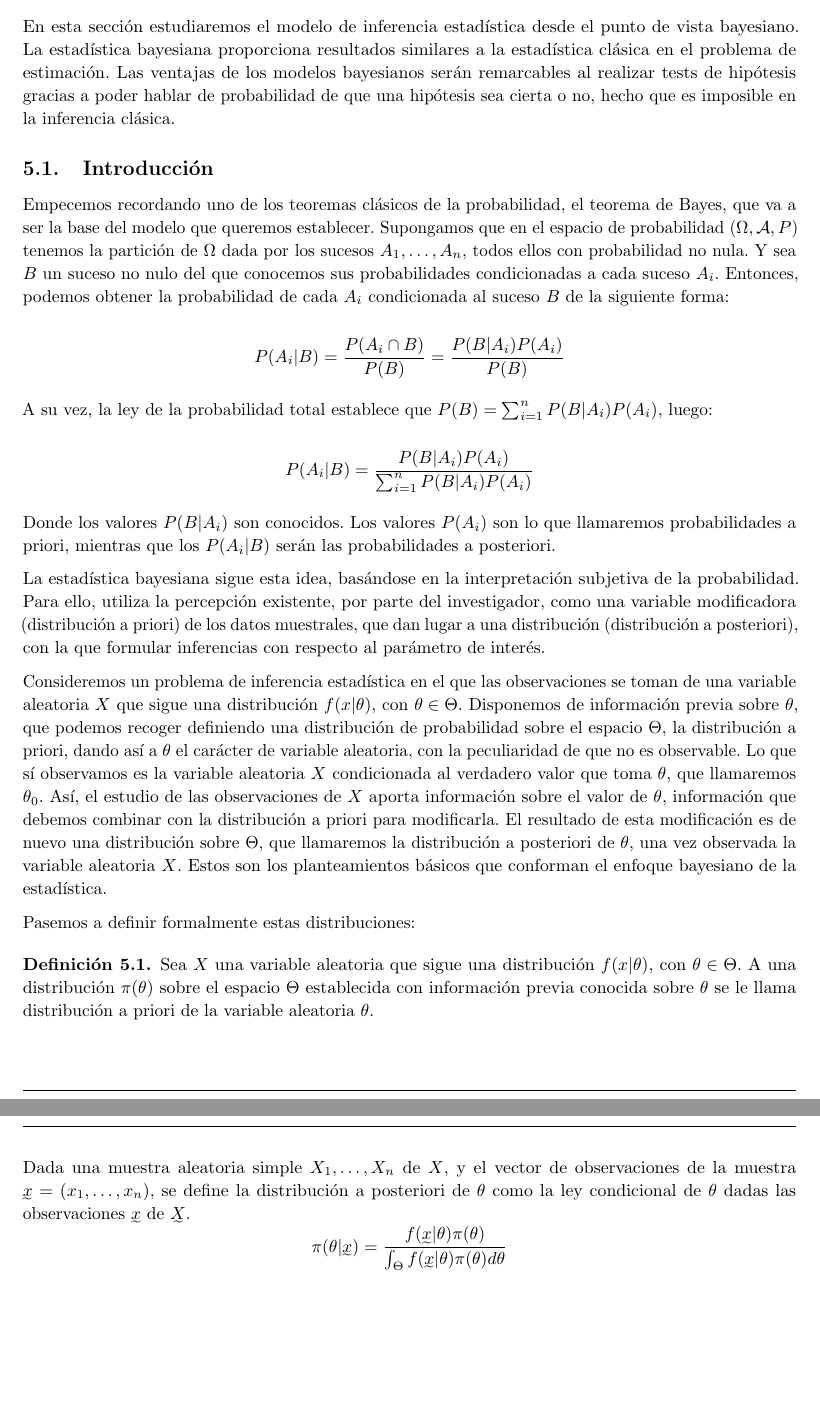
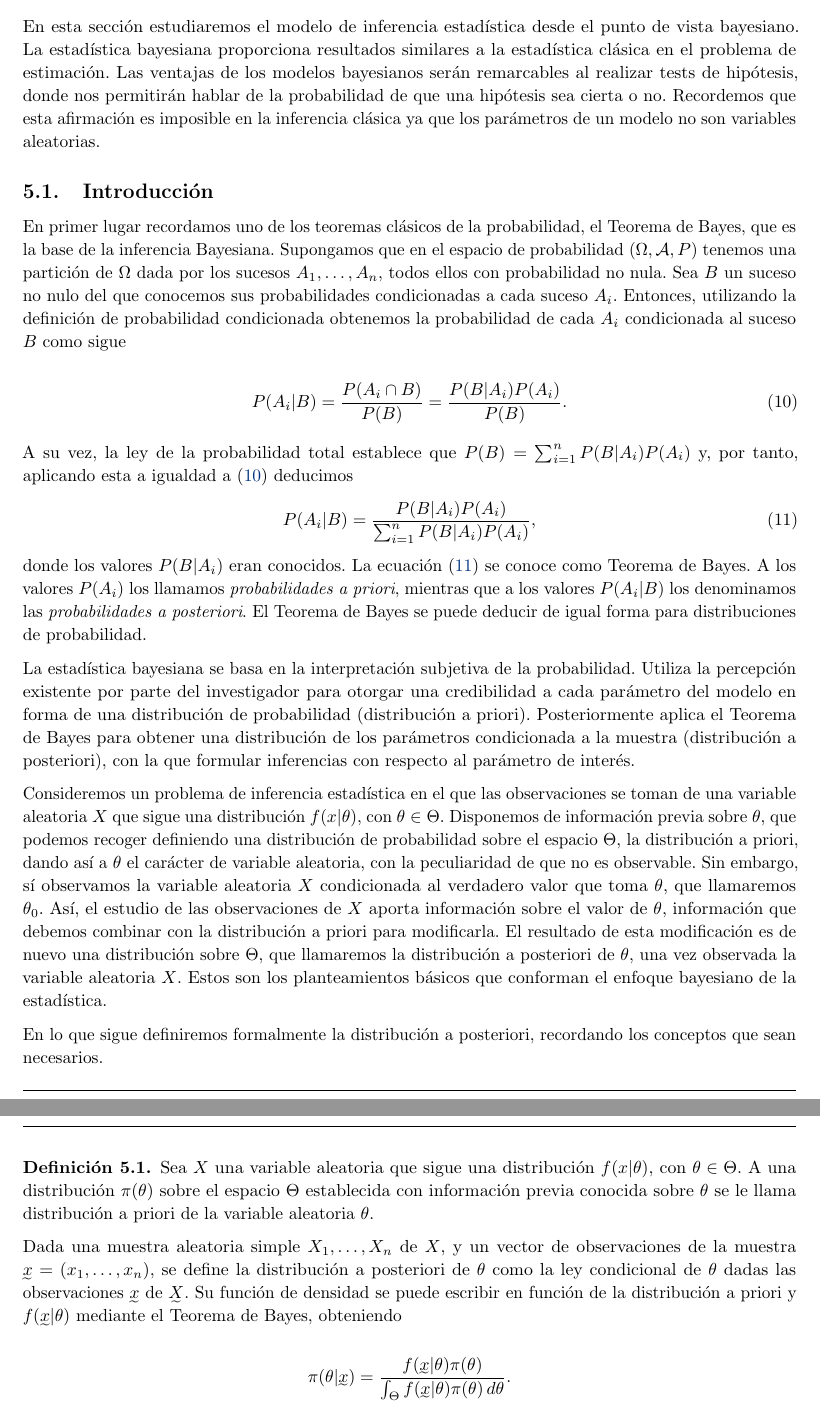
Before and after one commit to andreshp/math-notes, a LaTeX document (StatisticalInference/inference.tex): two parts of pages 28 and 29 of 39 before the commit and two parts of pages 28 and 29 of 40 after it, joined at a grey line, cut so that both start at the same text, the shorter picture padded with empty space. Compiled offline with pdfLaTeX.

Commit message:
Minor changes in 5.1

```diff
--- a/StatisticalInference/inference.tex
+++ b/StatisticalInference/inference.tex
@@ -954,29 +954,27 @@ Nótese que la función característica de la distribución de Cauchy no es dife
 
 \section{Estadística bayesiana} \label{sec:bayes}
 
-En esta sección estudiaremos el modelo de inferencia estadística desde el punto de vista bayesiano. La estadística bayesiana proporciona resultados similares a la estadística clásica en el problema de estimación. Las ventajas de los modelos bayesianos serán remarcables al realizar tests de hipótesis gracias a poder hablar de probabilidad de que una hipótesis sea cierta o no, hecho que es imposible en la inferencia clásica.
+En esta sección estudiaremos el modelo de inferencia estadística desde el punto de vista bayesiano. La estadística bayesiana proporciona resultados similares a la estadística clásica en el problema de estimación. Las ventajas de los modelos bayesianos serán remarcables al realizar tests de hipótesis, donde nos permitirán hablar de la probabilidad de que una hipótesis sea cierta o no. Recordemos que esta afirmación es imposible en la inferencia clásica ya que los parámetros de un modelo no son variables aleatorias.
 
 \subsection{Introducción}
 
-Empecemos recordando uno de los teoremas clásicos de la probabilidad, el teorema de Bayes, que va a ser la base del modelo que queremos establecer. Supongamos que en el espacio de probabilidad $(\Omega,\mathcal{A},P)$ tenemos la partición de $\Omega$ dada por los sucesos $A_1,\dots,A_n$, todos ellos con probabilidad no nula. Y sea $B$ un suceso no nulo del que conocemos sus probabilidades condicionadas a cada suceso $A_i$. Entonces, podemos obtener la probabilidad de cada $A_i$ condicionada al suceso $B$ de la siguiente forma:
+En primer lugar recordamos uno de los teoremas clásicos de la probabilidad, el Teorema de Bayes, que es la base de la inferencia Bayesiana. Supongamos que en el espacio de probabilidad $(\Omega,\mathcal{A},P)$ tenemos una partición de $\Omega$ dada por los sucesos $A_1,\dots,A_n$, todos ellos con probabilidad no nula. Sea $B$ un suceso no nulo del que conocemos sus probabilidades condicionadas a cada suceso $A_i$. Entonces, utilizando la definición de probabilidad condicionada obtenemos la probabilidad de cada $A_i$ condicionada al suceso $B$ como sigue
 
-\begin{equation*}
-	P(A_i|B)=\frac{P(A_i\cap B)}{P(B)}=\frac{P(B|A_i)P(A_i)}{P(B)}
-\end{equation*}
+\begin{equation} \label{eq:condicionada}
+	P(A_i|B)=\frac{P(A_i\cap B)}{P(B)}=\frac{P(B|A_i)P(A_i)}{P(B)}.
+\end{equation}
 
-A su vez, la ley de la probabilidad total establece que $P(B)=\sum_{i=1}^n{P(B|A_i)P(A_i)}$, luego:
+A su vez, la ley de la probabilidad total establece que $P(B)=\sum_{i=1}^n{P(B|A_i)P(A_i)}$ y, por tanto, aplicando esta a igualdad a \eqref{eq:condicionada} deducimos
+\begin{equation} \label{eq:bayes}
+	P(A_i|B)=\frac{P(B|A_i)P(A_i)}{\sum_{i=1}^n{P(B|A_i)P(A_i)}},
+\end{equation}
+donde los valores $P(B|A_i)$ eran conocidos. La ecuación \eqref{eq:bayes} se conoce como Teorema de Bayes. A los valores $P(A_i)$ los llamamos \emph{probabilidades a priori}, mientras que a los valores $P(A_i|B)$ los denominamos las \emph{probabilidades a posteriori}. El Teorema de Bayes se puede deducir de igual forma para distribuciones de probabilidad.
 
-\begin{equation*}
-	P(A_i|B)=\frac{P(B|A_i)P(A_i)}{\sum_{i=1}^n{P(B|A_i)P(A_i)}}
-\end{equation*}
+La estadística bayesiana se basa en la interpretación subjetiva de la probabilidad. Utiliza la percepción existente por parte del investigador para otorgar una credibilidad a cada parámetro del modelo en forma de una distribución de probabilidad (distribución a priori). Posteriormente aplica el Teorema de Bayes para obtener una distribución de los parámetros condicionada a la muestra (distribución a posteriori), con la que formular inferencias con respecto al parámetro de interés.
 
-Donde los valores $P(B|A_i)$ son conocidos. Los valores $P(A_i)$ son lo que llamaremos probabilidades a priori, mientras que los $P(A_i|B)$ serán las probabilidades a posteriori.
+Consideremos un problema de inferencia estadística en el que las observaciones se toman de una variable aleatoria $X$ que sigue una distribución $f(x|\theta)$, con $\theta\in\Theta$. Disponemos de información previa sobre $\theta$, que podemos recoger definiendo una distribución de probabilidad sobre el espacio $\Theta$, la distribución a priori, dando así a $\theta$ el carácter de variable aleatoria, con la peculiaridad de que no es observable. Sin embargo, sí observamos la variable aleatoria $X$ condicionada al verdadero valor que toma $\theta$, que llamaremos $\theta_0$. Así, el estudio de las observaciones de $X$ aporta información sobre el valor de $\theta$, información que debemos combinar con la distribución a priori para modificarla. El resultado de esta modificación es de nuevo una distribución sobre $\Theta$, que llamaremos la distribución a posteriori de $\theta$, una vez observada la variable aleatoria $X$. Estos son los planteamientos básicos que conforman el enfoque bayesiano de la estadística.
 
-La estadística bayesiana sigue esta idea, basándose en la interpretación subjetiva de la probabilidad. Para ello, utiliza la percepción existente, por parte del investigador, como una variable modificadora (distribución a priori) de los datos muestrales, que dan lugar a una distribución (distribución a posteriori), con la que formular inferencias con respecto al parámetro de interés.
-
-Consideremos un problema de inferencia estadística en el que las observaciones se toman de una variable aleatoria $X$ que sigue una distribución $f(x|\theta)$, con $\theta\in\Theta$. Disponemos de información previa sobre $\theta$, que podemos recoger definiendo una distribución de probabilidad sobre el espacio $\Theta$, la distribución a priori, dando así a $\theta$ el carácter de variable aleatoria, con la peculiaridad de que no es observable. Lo que sí observamos es la variable aleatoria $X$ condicionada al verdadero valor que toma $\theta$, que llamaremos $\theta_0$. Así, el estudio de las observaciones de $X$ aporta información sobre el valor de $\theta$, información que debemos combinar con la distribución a priori para modificarla. El resultado de esta modificación es de nuevo una distribución sobre $\Theta$, que llamaremos la distribución a posteriori de $\theta$, una vez observada la variable aleatoria $X$. Estos son los planteamientos básicos que conforman el enfoque bayesiano de la estadística.
-
-Pasemos a definir formalmente estas distribuciones:
+En lo que sigue definiremos formalmente la distribución a posteriori, recordando los conceptos que sean necesarios.
 
 \begin{definition}
 	Sea $X$ una variable aleatoria que sigue una distribución $f(x|\theta)$, con $\theta \in \Theta$. A una distribución $\pi(\theta)$ sobre el espacio $\Theta $ establecida con información previa conocida sobre $\theta$ se le llama distribución a priori de la variable aleatoria $\theta$.
@@ -984,9 +982,10 @@ Pasemos a definir formalmente estas distribuciones:
 
 	%Dada una muestra $x_{\sim} = (x_1,\dots,x_n)$ de $X_{\sim}$, se define la probabilidad a posteriori de $\theta$ condicionada a la muestra como:
 
-	Dada una muestra aleatoria simple $X_1,\dots,X_n$ de $X$, y el vector de observaciones de la muestra $\utilde{x}=(x_1,\dots,x_n)$, se define la distribución a posteriori de $\theta$ como la ley condicional de $\theta$ dadas las observaciones $\utilde{x}$ de $\utilde{X}$.
-	\begin{equation*}
-		\pi(\theta|\utilde{x})= \frac{f(\utilde{x}|\theta)\pi(\theta)}{\int_{\Theta}{f(\utilde{x}|\theta)\pi(\theta)d\theta}}
+	Dada una muestra aleatoria simple $X_1,\dots,X_n$ de $X$, y un vector de observaciones de la muestra $\utilde{x}=(x_1,\dots,x_n)$, se define la distribución a posteriori de $\theta$ como la ley condicional de $\theta$ dadas las observaciones $\utilde{x}$ de $\utilde{X}$. Su función de densidad se puede escribir en función de la distribución a priori y $f(\utilde{x}|\theta)$ mediante el Teorema de Bayes, obteniendo
+
+    \begin{equation*}
+		\pi(\theta|\utilde{x})= \frac{f(\utilde{x}|\theta)\pi(\theta)}{\int_{\Theta}{f(\utilde{x}|\theta)\pi(\theta)\,d\theta}}.
 	\end{equation*}
 \end{definition}
 
```
Also changed, not shown: StatisticalInference/inference.pdf.
